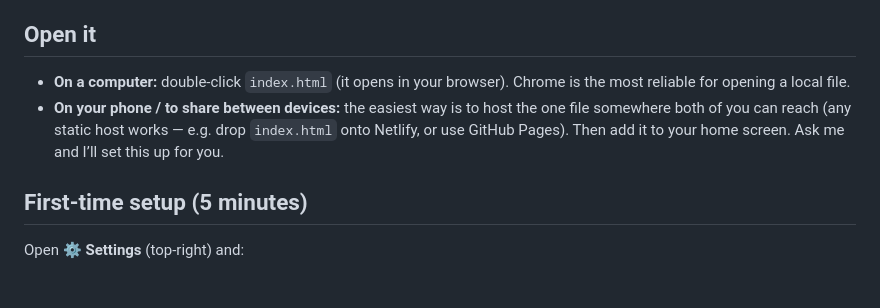
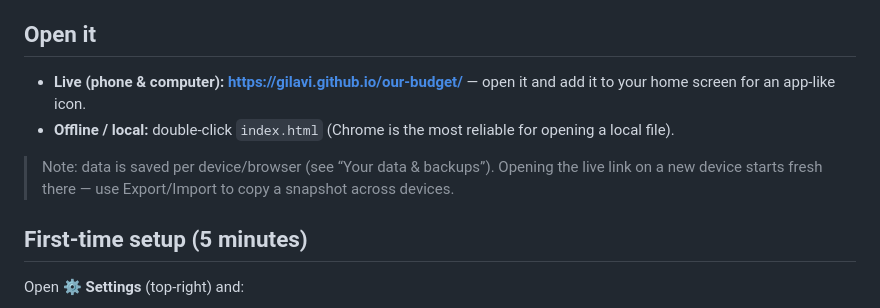
Before and after one commit to gilavi/our-budget, a Markdown page: README.md, the part around the change. GitHub-like rendering; blank space fills up the shorter version.

Commit message:
docs: add live GitHub Pages URL
Co-Authored-By: Claude Opus 4.8 <noreply@anthropic.com>

```diff
--- a/README.md
+++ b/README.md
@@ -6,12 +6,14 @@ in your browser.
 
 ## Open it
 
-- **On a computer:** double-click `index.html` (it opens in your browser).
-  Chrome is the most reliable for opening a local file.
-- **On your phone / to share between devices:** the easiest way is to host the
-  one file somewhere both of you can reach (any static host works — e.g. drop
-  `index.html` onto Netlify, or use GitHub Pages). Then add it to your home
-  screen. Ask me and I’ll set this up for you.
+- **Live (phone & computer):** **https://gilavi.github.io/our-budget/** — open it
+  and add it to your home screen for an app-like icon.
+- **Offline / local:** double-click `index.html` (Chrome is the most reliable for
+  opening a local file).
+
+> Note: data is saved per device/browser (see “Your data & backups”). Opening the
+> live link on a new device starts fresh there — use Export/Import to copy a
+> snapshot across devices.
 
 ## First-time setup (5 minutes)
 
```
